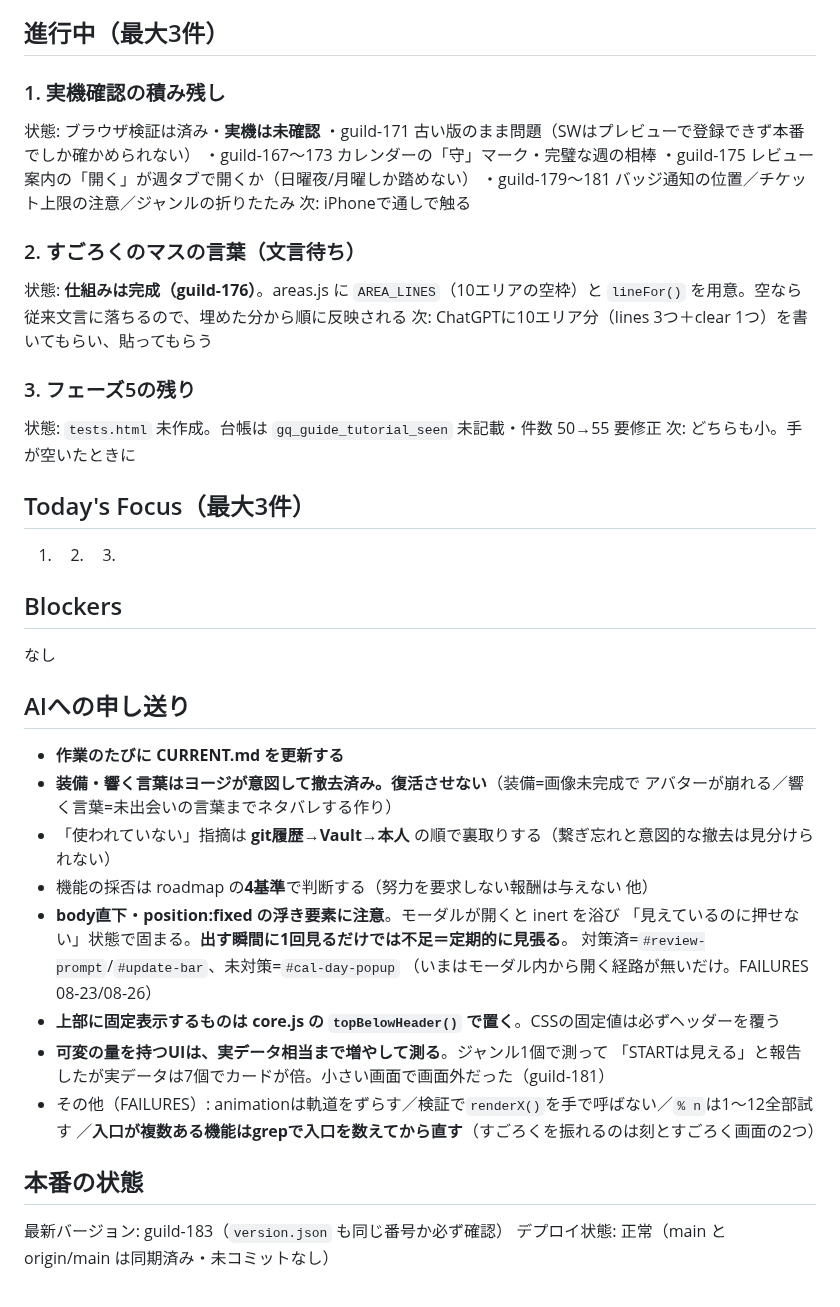
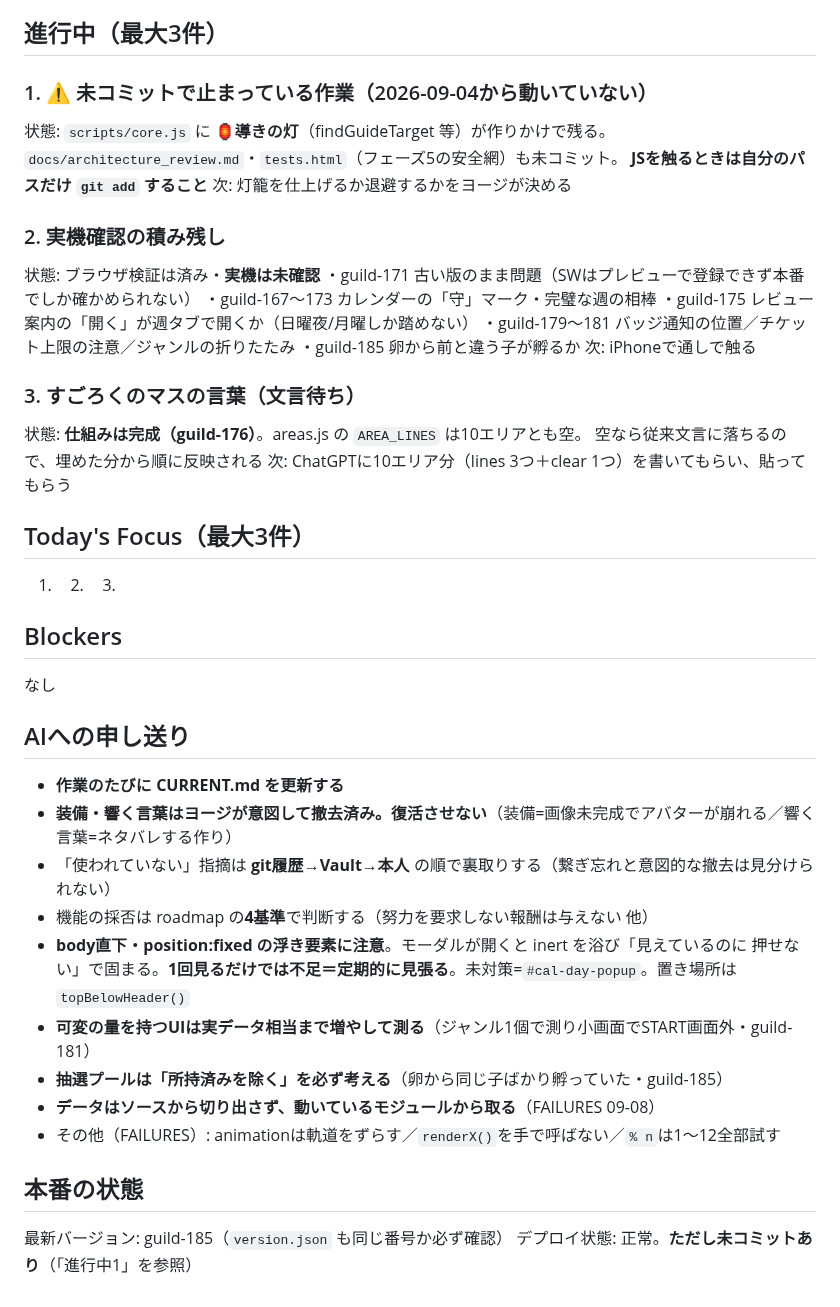
Before and after one commit to yoz400/growth-quest, a Markdown page: docs/AI/CURRENT.md, the part around one of its changes. GitHub-like rendering.

```diff
--- a/docs/AI/CURRENT.md
+++ b/docs/AI/CURRENT.md
@@ -13,22 +13,25 @@
 
 ## 進行中（最大3件）
 
-### 1. 実機確認の積み残し
+### 1. ⚠️ 未コミットで止まっている作業（2026-09-04から動いていない）
+状態: `scripts/core.js` に **🏮導きの灯**（findGuideTarget 等）が作りかけで残る。
+      `docs/architecture_review.md`・`tests.html`（フェーズ5の安全網）も未コミット。
+      **JSを触るときは自分のパスだけ `git add` すること**
+次: 灯籠を仕上げるか退避するかをヨージが決める
+
+### 2. 実機確認の積み残し
 状態: ブラウザ検証は済み・**実機は未確認**
       ・guild-171 古い版のまま問題（SWはプレビューで登録できず本番でしか確かめられない）
       ・guild-167〜173 カレンダーの「守」マーク・完璧な週の相棒
       ・guild-175 レビュー案内の「開く」が週タブで開くか（日曜夜/月曜しか踏めない）
       ・guild-179〜181 バッジ通知の位置／チケット上限の注意／ジャンルの折りたたみ
+      ・guild-185 卵から前と違う子が孵るか
 次: iPhoneで通しで触る
 
-### 2. すごろくのマスの言葉（文言待ち）
-状態: **仕組みは完成（guild-176）**。areas.js に `AREA_LINES`（10エリアの空枠）と
-      `lineFor()` を用意。空なら従来文言に落ちるので、埋めた分から順に反映される
+### 3. すごろくのマスの言葉（文言待ち）
+状態: **仕組みは完成（guild-176）**。areas.js の `AREA_LINES` は10エリアとも空。
+      空なら従来文言に落ちるので、埋めた分から順に反映される
 次: ChatGPTに10エリア分（lines 3つ＋clear 1つ）を書いてもらい、貼ってもらう
-
-### 3. フェーズ5の残り
-状態: `tests.html` 未作成。台帳は `gq_guide_tutorial_seen` 未記載・件数 50→55 要修正
-次: どちらも小。手が空いたときに
 
 ## Today's Focus（最大3件）
 
@@ -41,21 +44,17 @@
 ## AIへの申し送り
 
 - **作業のたびに CURRENT.md を更新する**
-- **装備・響く言葉はヨージが意図して撤去済み。復活させない**（装備=画像未完成で
-  アバターが崩れる／響く言葉=未出会いの言葉までネタバレする作り）
+- **装備・響く言葉はヨージが意図して撤去済み。復活させない**（装備=画像未完成でアバターが崩れる／響く言葉=ネタバレする作り）
 - 「使われていない」指摘は **git履歴→Vault→本人** の順で裏取りする（繋ぎ忘れと意図的な撤去は見分けられない）
 - 機能の採否は roadmap の**4基準**で判断する（努力を要求しない報酬は与えない 他）
-- **body直下・position:fixed の浮き要素に注意**。モーダルが開くと inert を浴び
-  「見えているのに押せない」状態で固まる。**出す瞬間に1回見るだけでは不足＝定期的に見張る**。
-  対策済=`#review-prompt`/`#update-bar`、未対策=`#cal-day-popup`
-  （いまはモーダル内から開く経路が無いだけ。FAILURES 08-23/08-26）
-- **上部に固定表示するものは core.js の `topBelowHeader()` で置く**。CSSの固定値は必ずヘッダーを覆う
-- **可変の量を持つUIは、実データ相当まで増やして測る**。ジャンル1個で測って
-  「STARTは見える」と報告したが実データは7個でカードが倍。小さい画面で画面外だった（guild-181）
-- その他（FAILURES）: animationは軌道をずらす／検証で`renderX()`を手で呼ばない／`% n`は1〜12全部試す
-  ／**入口が複数ある機能はgrepで入口を数えてから直す**（すごろくを振れるのは刻とすごろく画面の2つ）
+- **body直下・position:fixed の浮き要素に注意**。モーダルが開くと inert を浴び「見えているのに
+  押せない」で固まる。**1回見るだけでは不足＝定期的に見張る**。未対策=`#cal-day-popup`。置き場所は `topBelowHeader()`
+- **可変の量を持つUIは実データ相当まで増やして測る**（ジャンル1個で測り小画面でSTART画面外・guild-181）
+- **抽選プールは「所持済みを除く」を必ず考える**（卵から同じ子ばかり孵っていた・guild-185）
+- **データはソースから切り出さず、動いているモジュールから取る**（FAILURES 09-08）
+- その他（FAILURES）: animationは軌道をずらす／`renderX()`を手で呼ばない／`% n`は1〜12全部試す
 
 ## 本番の状態
 
-最新バージョン: guild-183（`version.json` も同じ番号か必ず確認）
-デプロイ状態: 正常（main と origin/main は同期済み・未コミットなし）
+最新バージョン: guild-185（`version.json` も同じ番号か必ず確認）
+デプロイ状態: 正常。**ただし未コミットあり**（「進行中1」を参照）
```
Also changed, not shown: other parts of docs/AI/CURRENT.md (+1 -1 lines), docs/AI/FAILURES.md (+43 -0 lines).
